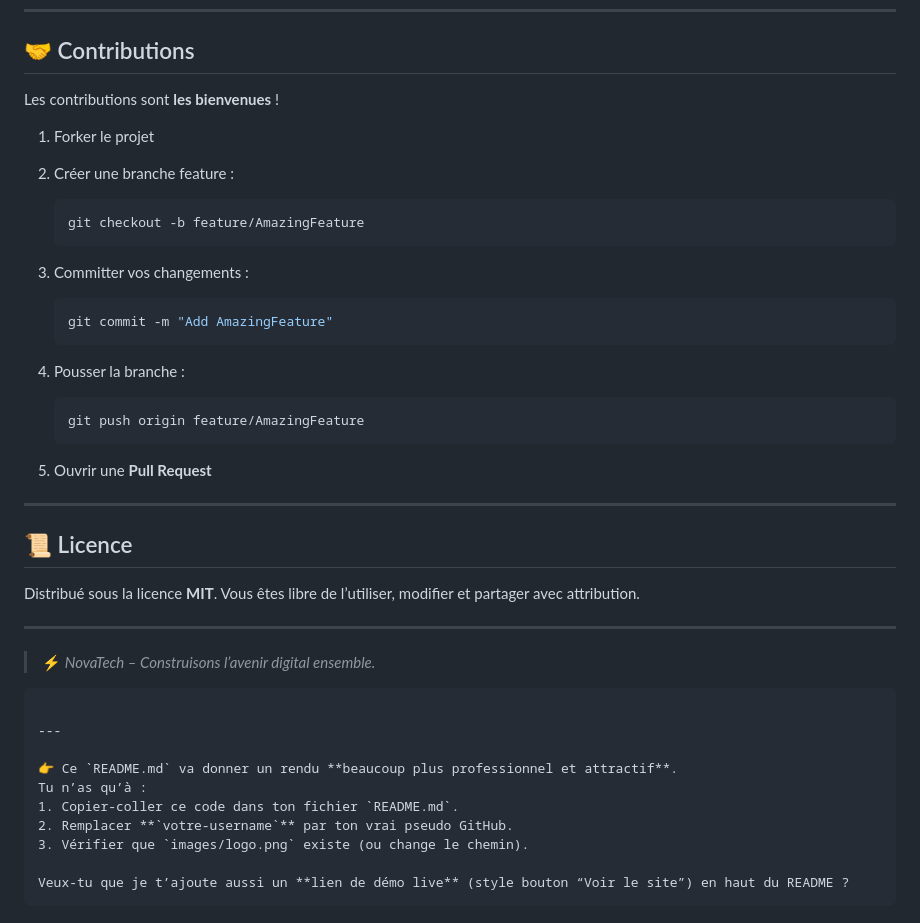
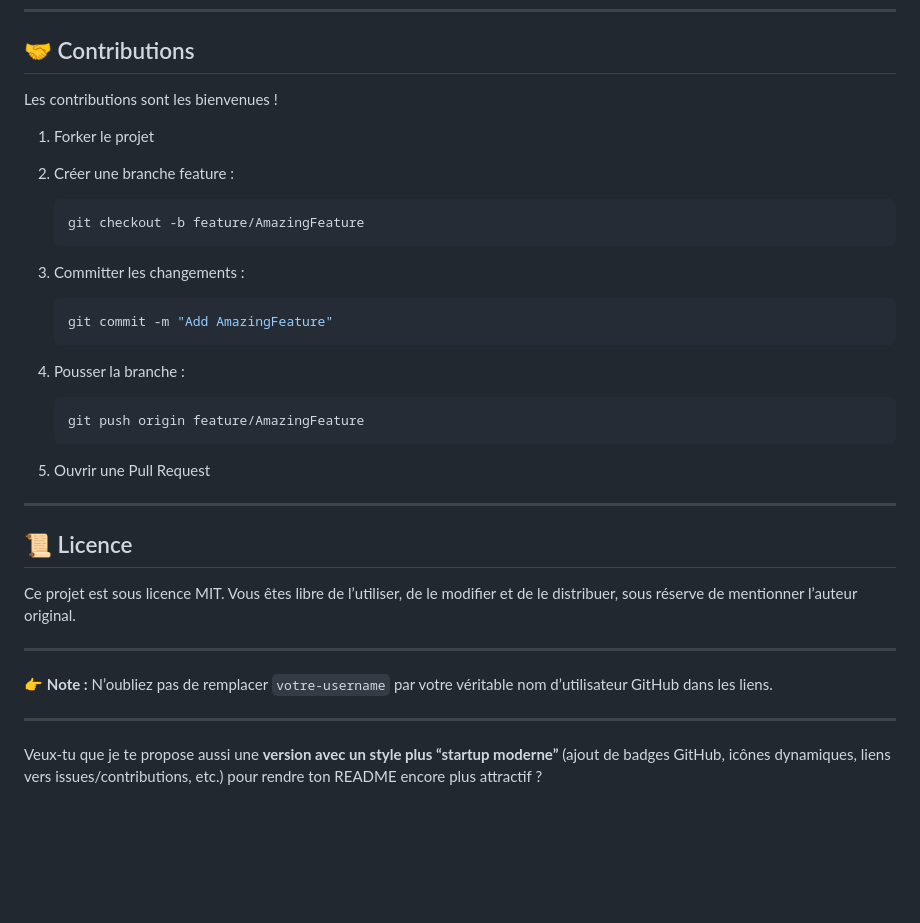
Before and after one commit to DevBy-Kevin/SAYNA-STIMULE-NovaTech, a Markdown page: README.md, the part around the change printed below. Drawn GitHub-style; blank space fills up the shorter version.

````diff
--- a/README.md
+++ b/README.md
@@ -138,7 +175,7 @@ novatech-website/
 
 ## 🤝 Contributions
 
-Les contributions sont **les bienvenues** !
+Les contributions sont les bienvenues !
 
 1. Forker le projet
 2. Créer une branche feature :
@@ -146,7 +183,7 @@ Les contributions sont **les bienvenues** !
    ```bash
    git checkout -b feature/AmazingFeature
    ```
-3. Committer vos changements :
+3. Committer les changements :
 
    ```bash
    git commit -m "Add AmazingFeature"
@@ -156,28 +193,17 @@ Les contributions sont **les bienvenues** !
    ```bash
    git push origin feature/AmazingFeature
    ```
-5. Ouvrir une **Pull Request**
+5. Ouvrir une Pull Request
 
 ---
 
 ## 📜 Licence
 
-Distribué sous la licence **MIT**.
-Vous êtes libre de l’utiliser, modifier et partager avec attribution.
+Ce projet est sous licence MIT. Vous êtes libre de l’utiliser, de le modifier et de le distribuer, sous réserve de mentionner l’auteur original.
 
 ---
 
-> ⚡ *NovaTech – Construisons l’avenir digital ensemble.*
-
-```
+👉 **Note :** N’oubliez pas de remplacer `votre-username` par votre véritable nom d’utilisateur GitHub dans les liens.
 
 ---
-
-👉 Ce `README.md` va donner un rendu **beaucoup plus professionnel et attractif**.
-Tu n’as qu’à :
-1. Copier-coller ce code dans ton fichier `README.md`.
-2. Remplacer **`votre-username`** par ton vrai pseudo GitHub.
-3. Vérifier que `images/logo.png` existe (ou change le chemin).
-
-Veux-tu que je t’ajoute aussi un **lien de démo live** (style bouton “Voir le site”) en haut du README ?
-```
+Veux-tu que je te propose aussi une **version avec un style plus “startup moderne”** (ajout de badges GitHub, icônes dynamiques, liens vers issues/contributions, etc.) pour rendre ton README encore plus attractif ?
````
Also changed, not shown: other parts of README.md (+110 -73 lines).
